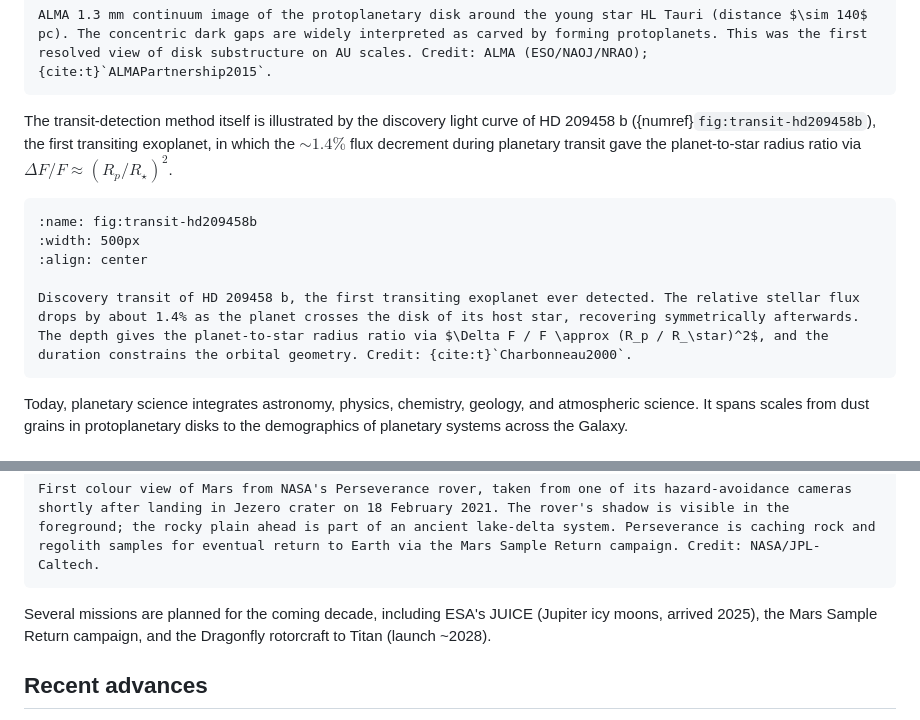
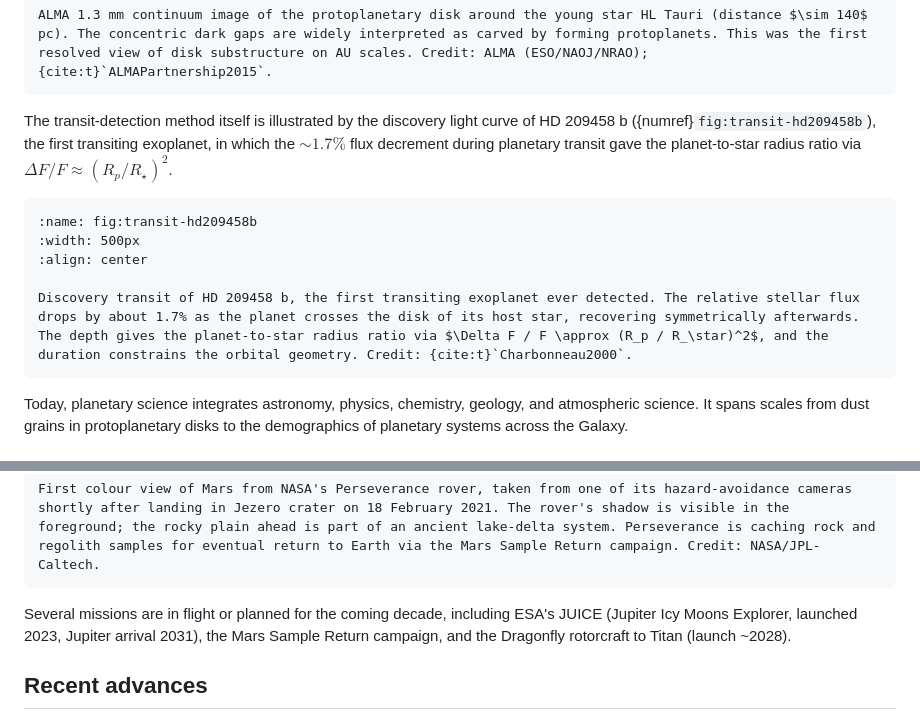
Before and after one commit to FormingWorlds/IntroductionToPlanetaryScience, a Markdown page: book/01_introduction/introduction.md, 2 parts joined by grey strips. Rendered like a GitHub page.

Commit message:
L01 review fixes: HD 209458b transit depth and JUICE arrival year
Two adversarial-review fixes for Lecture 01 (Introduction):

- HD 209458b transit depth: 1.4% -> 1.7% in both the body prose and the
  figure caption. Charbonneau et al. 2000 Fig. 2 shows minimum normalized
  flux ~0.983, i.e. depth ~1.7%, matching the lecture caption value used
  elsewhere in the paper summary. The 1.4% figure was inconsistent with
  the source.
- JUICE arrival year: line 456 said "arrived 2025" which is wrong (JUICE
  is en route, with Jupiter arrival in 2031), and contradicted line 478
  in the same lecture which already had the correct 2031 arrival. Fixed
  to "launched 2023, Jupiter arrival 2031".

Three sample figures (transit, radius gap, eta-Earth) spot-checked for
crop quality: clean.

````diff
--- a/book/01_introduction/introduction.md
+++ b/book/01_introduction/introduction.md
@@ -192,14 +192,14 @@ Beyond the demographics, ALMA imaging of the young star HL Tauri ({numref}`fig:h
 ALMA 1.3 mm continuum image of the protoplanetary disk around the young star HL Tauri (distance $\sim 140$ pc). The concentric dark gaps are widely interpreted as carved by forming protoplanets. This was the first resolved view of disk substructure on AU scales. Credit: ALMA (ESO/NAOJ/NRAO); {cite:t}`ALMAPartnership2015`.
 ```
 
-The transit-detection method itself is illustrated by the discovery light curve of HD 209458 b ({numref}`fig:transit-hd209458b`), the first transiting exoplanet, in which the $\sim 1.4\%$ flux decrement during planetary transit gave the planet-to-star radius ratio via $\Delta F/F \approx (R_p/R_\star)^2$.
+The transit-detection method itself is illustrated by the discovery light curve of HD 209458 b ({numref}`fig:transit-hd209458b`), the first transiting exoplanet, in which the $\sim 1.7\%$ flux decrement during planetary transit gave the planet-to-star radius ratio via $\Delta F/F \approx (R_p/R_\star)^2$.
 
 ```{figure} figures/transit_hd209458b.avif
 :name: fig:transit-hd209458b
 :width: 500px
 :align: center
 
-Discovery transit of HD 209458 b, the first transiting exoplanet ever detected. The relative stellar flux drops by about 1.4% as the planet crosses the disk of its host star, recovering symmetrically afterwards. The depth gives the planet-to-star radius ratio via $\Delta F / F \approx (R_p / R_\star)^2$, and the duration constrains the orbital geometry. Credit: {cite:t}`Charbonneau2000`.
+Discovery transit of HD 209458 b, the first transiting exoplanet ever detected. The relative stellar flux drops by about 1.7% as the planet crosses the disk of its host star, recovering symmetrically afterwards. The depth gives the planet-to-star radius ratio via $\Delta F / F \approx (R_p / R_\star)^2$, and the duration constrains the orbital geometry. Credit: {cite:t}`Charbonneau2000`.
 ```
 
 Today, planetary science integrates astronomy, physics, chemistry, geology, and atmospheric science. It spans scales from dust grains in protoplanetary disks to the demographics of planetary systems across the Galaxy.
@@ -453,7 +453,7 @@ Backlit view of Saturn imaged by the Cassini spacecraft on 19 July 2013, with Ea
 First colour view of Mars from NASA's Perseverance rover, taken from one of its hazard-avoidance cameras shortly after landing in Jezero crater on 18 February 2021. The rover's shadow is visible in the foreground; the rocky plain ahead is part of an ancient lake-delta system. Perseverance is caching rock and regolith samples for eventual return to Earth via the Mars Sample Return campaign. Credit: NASA/JPL-Caltech.
 ```
 
-Several missions are planned for the coming decade, including ESA's JUICE (Jupiter icy moons, arrived 2025), the Mars Sample Return campaign, and the Dragonfly rotorcraft to Titan (launch ~2028).
+Several missions are in flight or planned for the coming decade, including ESA's JUICE (Jupiter Icy Moons Explorer, launched 2023, Jupiter arrival 2031), the Mars Sample Return campaign, and the Dragonfly rotorcraft to Titan (launch ~2028).
 
 ## Recent advances
 
````
